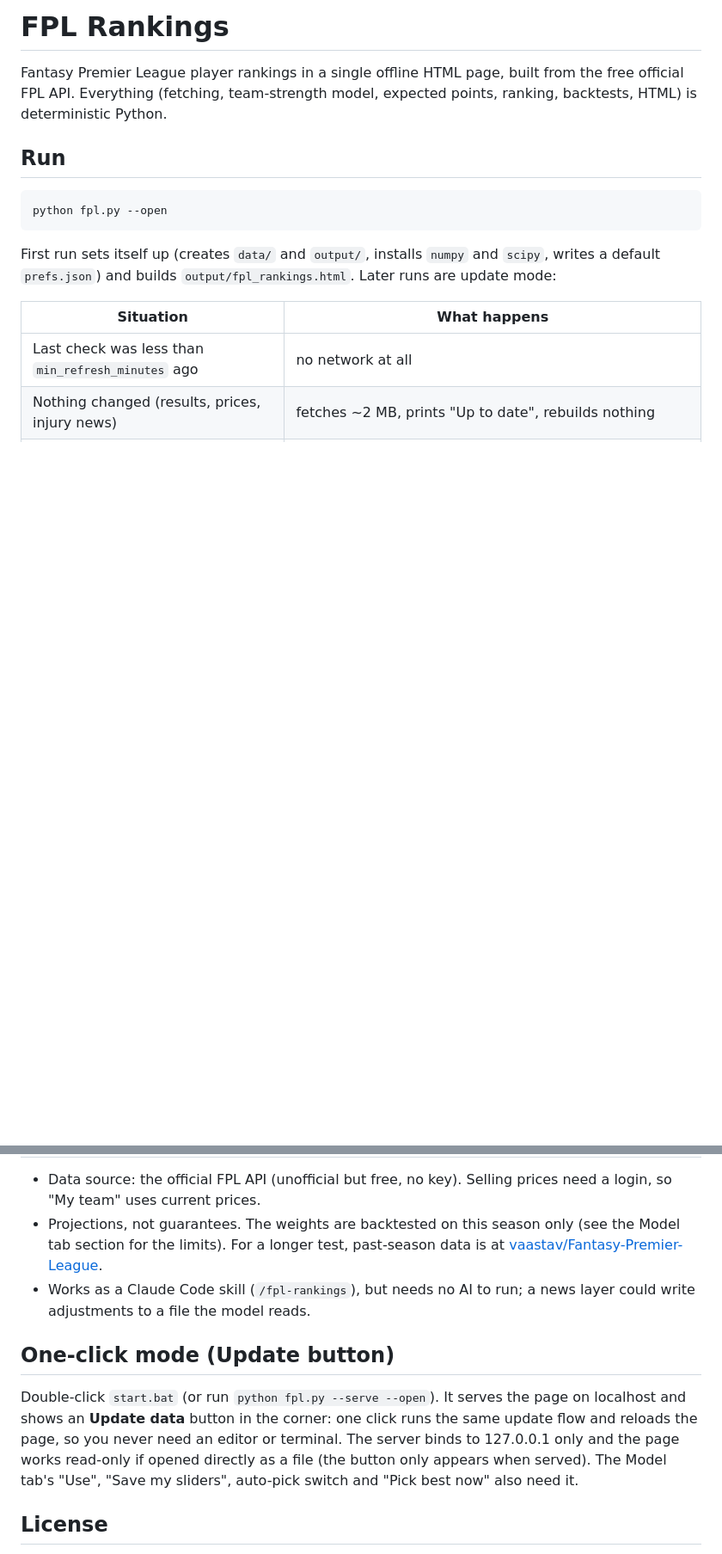
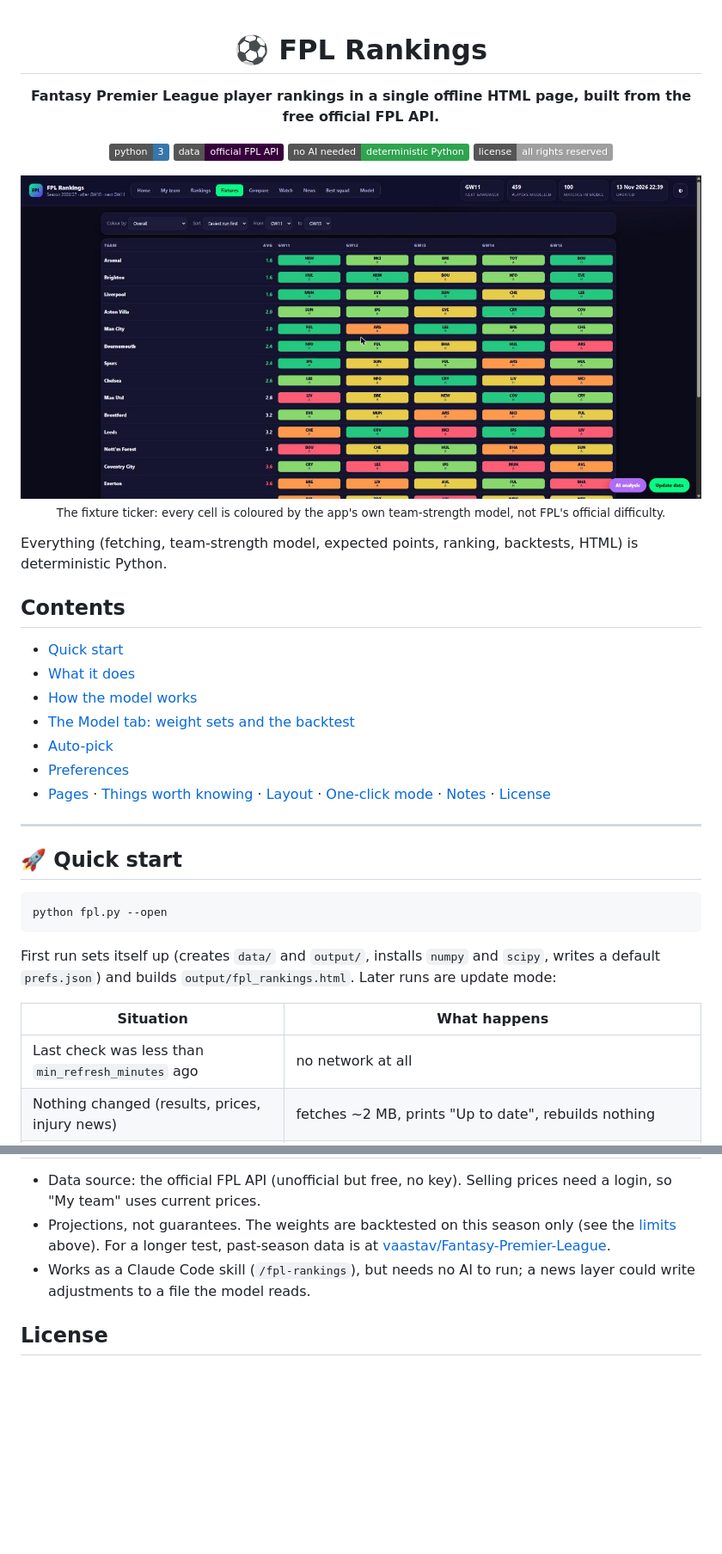
Before and after one commit to dashzinho/fpl-ranker, a Markdown page: README.md, 2 parts joined by grey strips. Shown at 86% size. Drawn GitHub-style; pictures changed too: docs/fixtures-tab.jpg (added); badges without logos; blank space fills up the shorter version.

````diff
--- a/README.md
+++ b/README.md
@@ -1,9 +1,35 @@
-# FPL Rankings
+<div align="center">
 
-Fantasy Premier League player rankings in a single offline HTML page, built from the free official FPL API.
+# ⚽ FPL Rankings
+
+**Fantasy Premier League player rankings in a single offline HTML page, built from the free official FPL API.**
+
+![Python](https://img.shields.io/badge/python-3-3776AB?logo=python&logoColor=white)
+![Data](https://img.shields.io/badge/data-official%20FPL%20API-37003c)
+![Deterministic](https://img.shields.io/badge/no%20AI%20needed-deterministic%20Python-2ea44f)
+![License](https://img.shields.io/badge/license-all%20rights%20reserved-lightgrey)
+
+<img src="docs/fixtures-tab.jpg" alt="Fixture ticker coloured by the team-strength model" width="880">
+
+<sub>The fixture ticker: every cell is coloured by the app's own team-strength model, not FPL's official difficulty.</sub>
+
+</div>
+
 Everything (fetching, team-strength model, expected points, ranking, backtests, HTML) is deterministic Python.
 
-## Run
+## Contents
+
+- [Quick start](#-quick-start)
+- [What it does](#-what-it-does)
+- [How the model works](#-how-the-model-works)
+- [The Model tab: weight sets and the backtest](#-the-model-tab-weight-sets-and-the-backtest)
+- [Auto-pick](#-auto-pick)
+- [Preferences](#-preferences)
+- [Pages](#-pages) · [Things worth knowing](#-things-worth-knowing) · [Layout](#-layout) · [One-click mode](#-one-click-mode-update-button) · [Notes](#-notes) · [License](#license)
+
+---
+
+## 🚀 Quick start
 
 ```
 python fpl.py --open
@@ -184,11 +286,7 @@ output/         fpl_rankings.html (git-ignored, data embedded)
 
 - Data source: the official FPL API (unofficial but free, no key). Selling prices need a login, so "My team" uses current prices.
-- Projections, not guarantees. The weights are backtested on this season only (see the Model tab section for the limits). For a longer test, past-season data is at [vaastav/Fantasy-Premier-League](https://github.com/vaastav/Fantasy-Premier-League).
+- Projections, not guarantees. The weights are backtested on this season only (see the [limits](#rank-ties-and-noise) above). For a longer test, past-season data is at [vaastav/Fantasy-Premier-League](https://github.com/vaastav/Fantasy-Premier-League).
 - Works as a Claude Code skill (`/fpl-rankings`), but needs no AI to run; a news layer could write adjustments to a file the model reads.
-
-## One-click mode (Update button)
-
-Double-click `start.bat` (or run `python fpl.py --serve --open`). It serves the page on localhost and shows an **Update data** button in the corner: one click runs the same update flow and reloads the page, so you never need an editor or terminal. The server binds to 127.0.0.1 only and the page works read-only if opened directly as a file (the button only appears when served). The Model tab's "Use", "Save my sliders", auto-pick switch and "Pick best now" also need it.
 
 ## License
 
````
Also changed, not shown: other parts of README.md (+127 -51 lines), docs/model-tab.jpg (added).
